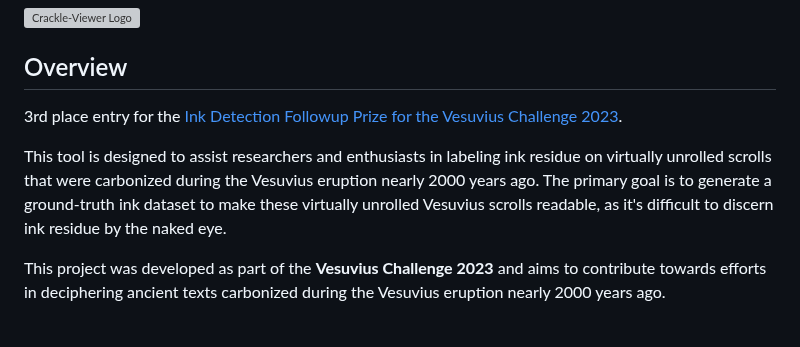
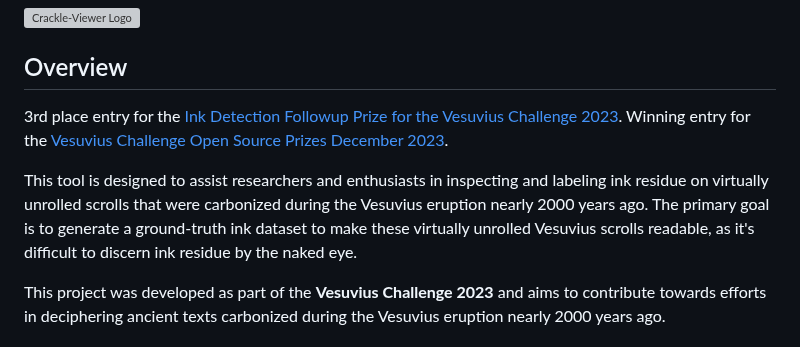
Before and after one commit to tomhsiao1260/villa, a Markdown page: Crackle-Viewer/README.md, the part around the change. Drawn GitHub-style; grey boxes are pictures that could not be loaded.

Commit message:
Won more prizes

```diff
--- a/Crackle-Viewer/README.md
+++ b/Crackle-Viewer/README.md
@@ -5,8 +5,9 @@
 
 ## Overview
 3rd place entry for the [Ink Detection Followup Prize for the Vesuvius Challenge 2023](https://scrollprize.substack.com/p/ink-detection-followup-prize-winners).
+Winning entry for the [Vesuvius Challenge Open Source Prizes December 2023](https://scrollprize.substack.com/p/open-source-prizes-awarded).
 
-This tool is designed to assist researchers and enthusiasts in labeling ink residue on virtually unrolled scrolls that were carbonized during the Vesuvius eruption nearly 2000 years ago. The primary goal is to generate a ground-truth ink dataset to make these virtually unrolled Vesuvius scrolls readable, as it's difficult to discern ink residue by the naked eye.
+This tool is designed to assist researchers and enthusiasts in inspecting and labeling ink residue on virtually unrolled scrolls that were carbonized during the Vesuvius eruption nearly 2000 years ago. The primary goal is to generate a ground-truth ink dataset to make these virtually unrolled Vesuvius scrolls readable, as it's difficult to discern ink residue by the naked eye.
 
 This project was developed as part of the **Vesuvius Challenge 2023** and aims to contribute towards efforts in deciphering ancient texts carbonized during the Vesuvius eruption nearly 2000 years ago.
 
```
